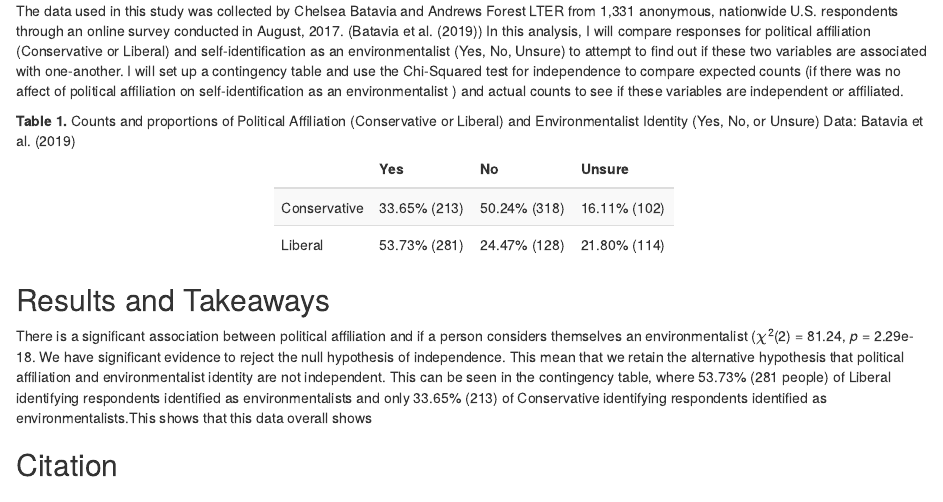
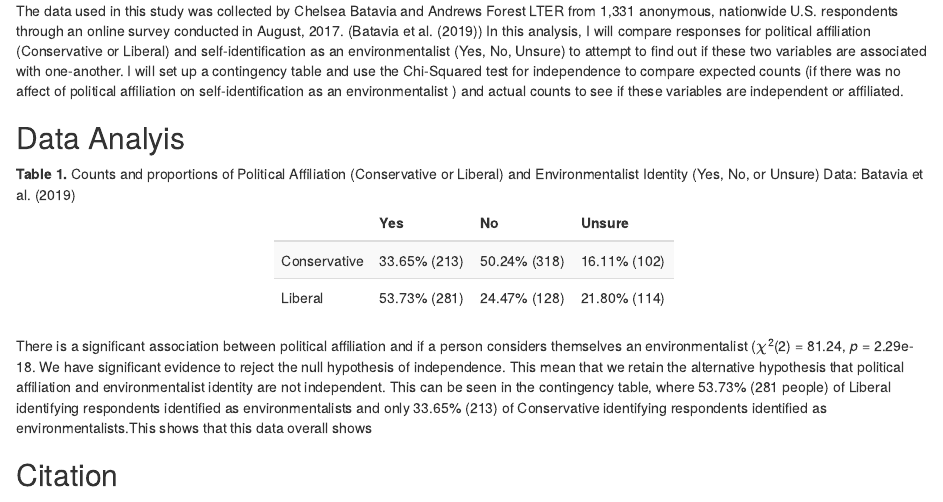
Before and after one commit to msigismonti/assignment6_morganne_sigismonti, an R Markdown document (src/a6_task2_morganne_sigismonti.Rmd): the page in a window 1100 px wide, from 200 px down. The pictures show the output file src/a6_task2_morganne_sigismonti.html that the author committed with the source, opened offline.

Commit message:
made some final fixes

````diff
--- a/src/a6_task2_morganne_sigismonti.Rmd
+++ b/src/a6_task2_morganne_sigismonti.Rmd
@@ -49,6 +49,7 @@ survey_results <- conservation_env_pol %>%
 
 ```
 
+## Data Analyis
 
 **Table 1.** Counts and proportions of Political Affiliation (Conservative or Liberal) and Environmentalist Identity (Yes, No, or Unsure) Data: Batavia et al. (2019)
 ```{r}
@@ -77,7 +78,7 @@ survey_results_x2
 survey_results_tidy <- tidy(survey_results_x2)
 
 ```
-## Results and Takeaways
+
 There is a significant association between political affiliation and if a person considers themselves an environmentalist ($\chi$^2^(`r survey_results_tidy$parameter`) = `r round(survey_results_tidy$statistic,2)`, *p* = `r format(survey_results_tidy$p.value, scientific = TRUE, digits = 3)`. We have significant evidence to reject the null hypothesis of independence. This mean that we retain the alternative hypothesis that political affiliation and environmentalist identity are not independent. This can be seen in the contingency table, where 53.73% (281 people) of Liberal identifying respondents identified as environmentalists and only 33.65% (213) of Conservative identifying respondents identified as environmentalists.This shows that this data overall shows
 
 
````
Also changed, not shown: src/a6_task2_morganne_sigismonti.html.
